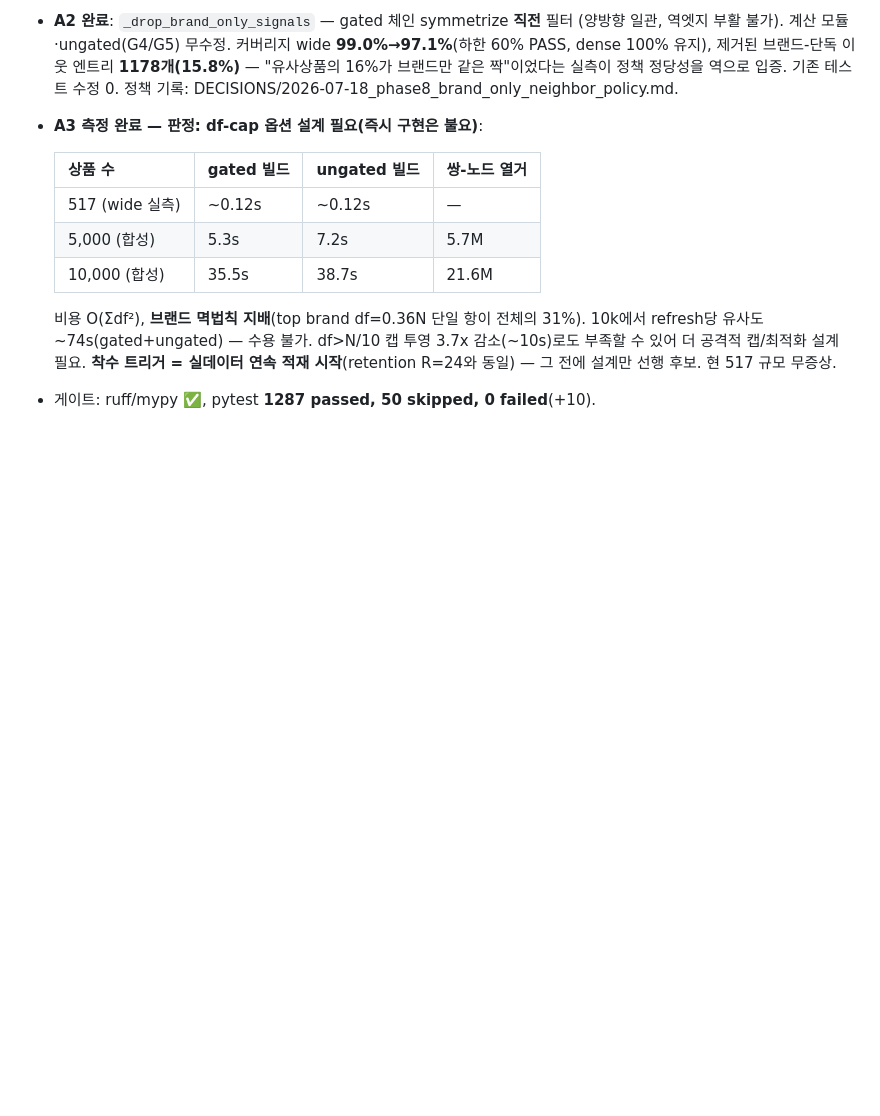
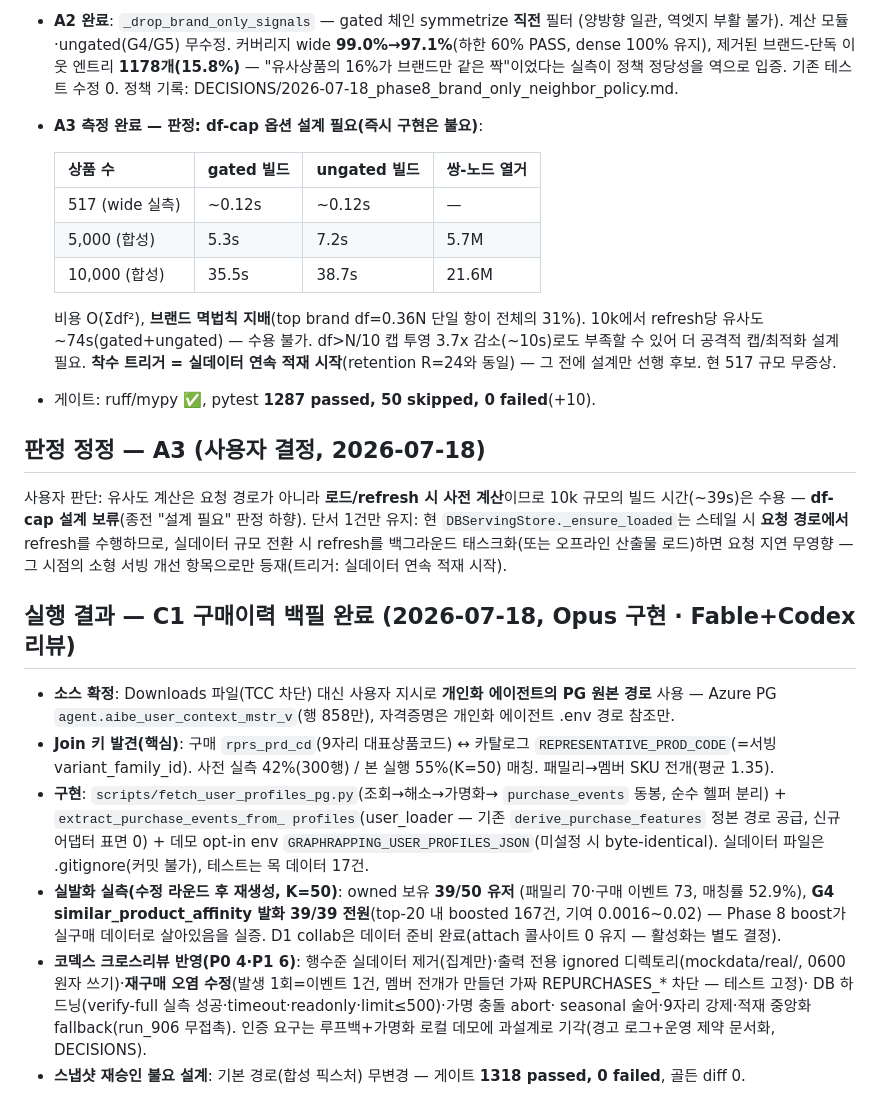
Before and after one commit to moreHS/GraphRapping, a Markdown page: fable_doc/08_remaining_items_review_2026-07-18.md, the part around the change. GitHub-like rendering; blank space fills up the shorter version.

Commit message:
docs: A3 verdict downgrade (precomputed — accepted) + C1 backfill execution report
A3: user decision — similarity build is load-time precomputation, so the 10k
build cost is acceptable; df-cap design shelved, only a background-refresh
note remains for the real-data transition. C1: backfill execution record
with the codex cross-review disposition and final measured firing numbers.

Co-Authored-By: Claude Fable 5 <noreply@anthropic.com>

```diff
--- a/fable_doc/08_remaining_items_review_2026-07-18.md
+++ b/fable_doc/08_remaining_items_review_2026-07-18.md
@@ -110,3 +110,39 @@
   **착수 트리거 = 실데이터 연속 적재 시작**(retention R=24와 동일) — 그 전에
   설계만 선행 후보. 현 517 규모 무증상.
 - 게이트: ruff/mypy ✅, pytest **1287 passed, 50 skipped, 0 failed**(+10).
+
+## 판정 정정 — A3 (사용자 결정, 2026-07-18)
+
+사용자 판단: 유사도 계산은 요청 경로가 아니라 **로드/refresh 시 사전 계산**이므로
+10k 규모의 빌드 시간(~39s)은 수용 — **df-cap 설계 보류**(종전 "설계 필요" 판정
+하향). 단서 1건만 유지: 현 `DBServingStore._ensure_loaded`는 스테일 시 **요청
+경로에서** refresh를 수행하므로, 실데이터 규모 전환 시 refresh를 백그라운드
+태스크화(또는 오프라인 산출물 로드)하면 요청 지연 무영향 — 그 시점의 소형
+서빙 개선 항목으로만 등재(트리거: 실데이터 연속 적재 시작).
+
+## 실행 결과 — C1 구매이력 백필 완료 (2026-07-18, Opus 구현 · Fable+Codex 리뷰)
+
+- **소스 확정**: Downloads 파일(TCC 차단) 대신 사용자 지시로 **개인화 에이전트의
+  PG 원본 경로** 사용 — Azure PG `agent.aibe_user_context_mstr_v`(행 858만),
+  자격증명은 개인화 에이전트 .env 경로 참조만.
+- **Join 키 발견(핵심)**: 구매 `rprs_prd_cd`(9자리 대표상품코드) ↔ 카탈로그
+  `REPRESENTATIVE_PROD_CODE`(=서빙 variant_family_id). 사전 실측 42%(300행) /
+  본 실행 55%(K=50) 매칭. 패밀리→멤버 SKU 전개(평균 1.35).
+- **구현**: `scripts/fetch_user_profiles_pg.py`(조회→해소→가명화→
+  `purchase_events` 동봉, 순수 헬퍼 분리) + `extract_purchase_events_from_
+  profiles`(user_loader — 기존 `derive_purchase_features` 정본 경로 공급, 신규
+  어댑터 표면 0) + 데모 opt-in env `GRAPHRAPPING_USER_PROFILES_JSON`(미설정 시
+  byte-identical). 실데이터 파일은 .gitignore(커밋 불가), 테스트는 목 데이터 17건.
+- **실발화 실측(수정 라운드 후 재생성, K=50)**: owned 보유 **39/50 유저**
+  (패밀리 70·구매 이벤트 73, 매칭률 52.9%), **G4 similar_product_affinity 발화
+  39/39 전원**(top-20 내 boosted 167건, 기여 0.0016~0.02) — Phase 8 boost가
+  실구매 데이터로 살아있음을 실증. D1 collab은 데이터 준비 완료(attach 콜사이트
+  0 유지 — 활성화는 별도 결정).
+- **코덱스 크로스리뷰 반영(P0 4·P1 6)**: 행수준 실데이터 제거(집계만)·출력 전용
+  ignored 디렉토리(mockdata/real/, 0600 원자 쓰기)·**재구매 오염 수정**(발생
+  1회=이벤트 1건, 멤버 전개가 만들던 가짜 REPURCHASES_* 차단 — 테스트 고정)·
+  DB 하드닝(verify-full 실측 성공·timeout·readonly·limit≤500)·가명 충돌 abort·
+  seasonal 술어·9자리 강제·적재 중앙화 fallback(run_906 무접촉). 인증 요구는
+  루프백+가명화 로컬 데모에 과설계로 기각(경고 로그+운영 제약 문서화, DECISIONS).
+- **스냅샷 재승인 불요 설계**: 기본 경로(합성 픽스처) 무변경 — 게이트
+  **1318 passed, 0 failed**, 골든 diff 0.
```
